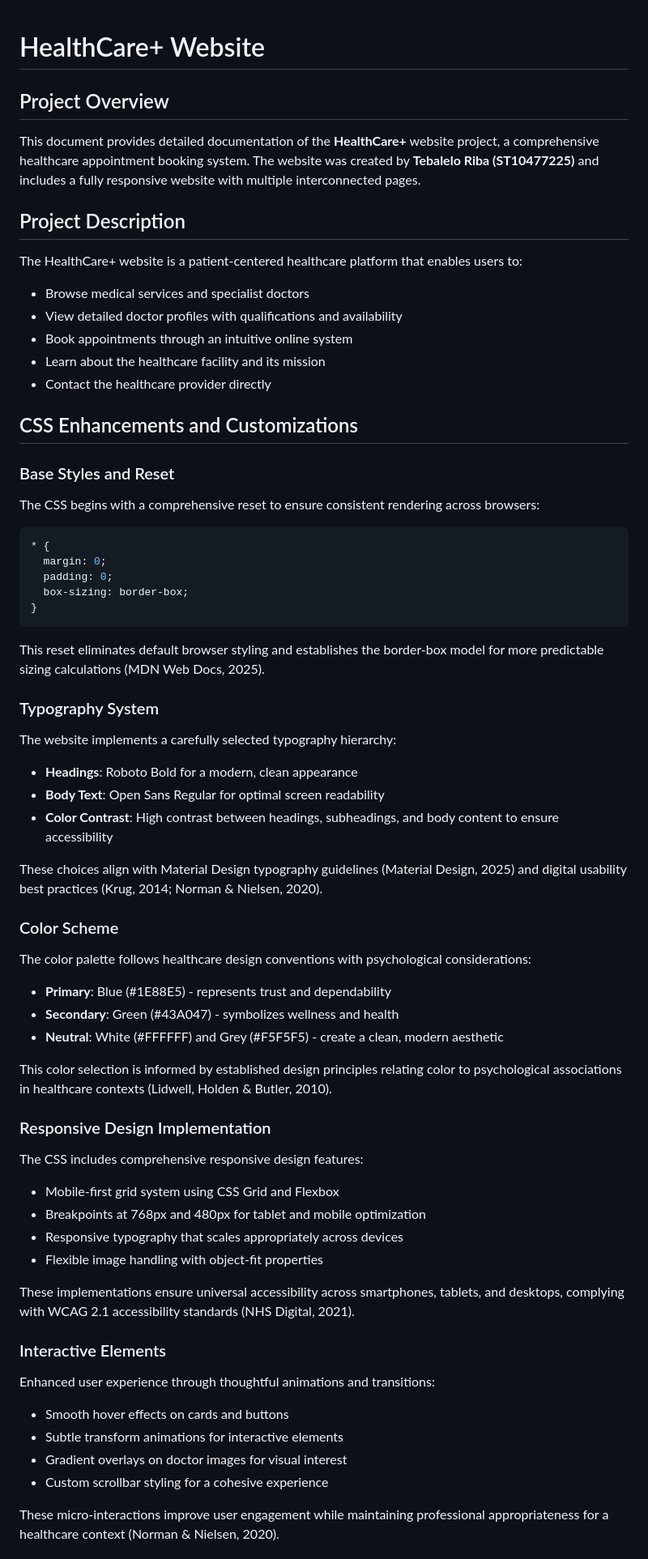
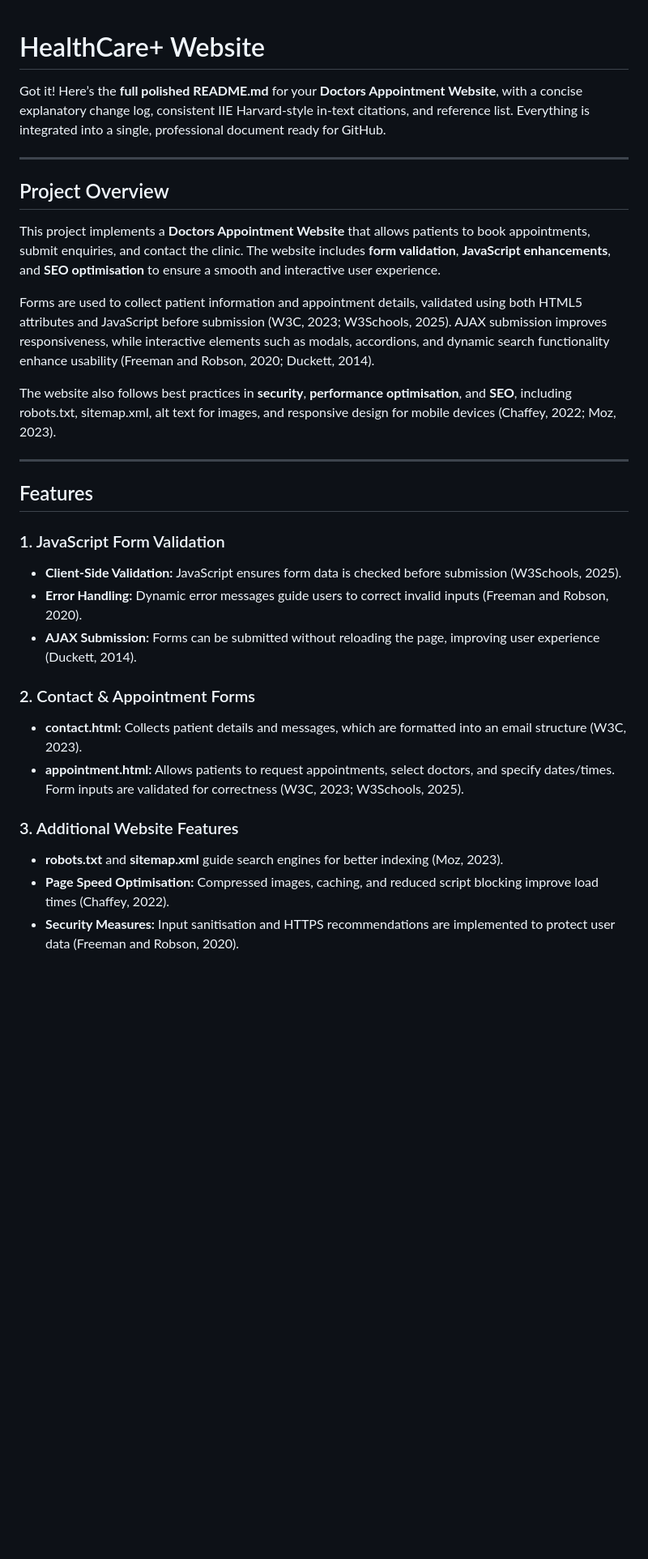
Before and after one commit to ribatebalelo/WEB-DEV-POE-Part-3, a Markdown page: README.md, the part around the change printed below. Shown: that part at 81% size. GitHub-like rendering; blank space fills up the shorter version.

````diff
--- a/README.md
+++ b/README.md
@@ -1,60 +1,34 @@
 # HealthCare+ Website
 
+Got it! Here’s the **full polished README.md** for your **Doctors Appointment Website**, with a concise explanatory change log, consistent IIE Harvard-style in-text citations, and reference list. Everything is integrated into a single, professional document ready for GitHub.
+
+---
 ## Project Overview
-This document provides detailed documentation of the **HealthCare+** website project, a comprehensive healthcare appointment booking system. The website was created by **Tebalelo Riba (ST10477225)** and includes a fully responsive website with multiple interconnected pages.
 
-## Project Description
-The HealthCare+ website is a patient-centered healthcare platform that enables users to:
-- Browse medical services and specialist doctors
-- View detailed doctor profiles with qualifications and availability
-- Book appointments through an intuitive online system
-- Learn about the healthcare facility and its mission
-- Contact the healthcare provider directly
+This project implements a **Doctors Appointment Website** that allows patients to book appointments, submit enquiries, and contact the clinic. The website includes **form validation**, **JavaScript enhancements**, and **SEO optimisation** to ensure a smooth and interactive user experience.
 
-## CSS Enhancements and Customizations
+Forms are used to collect patient information and appointment details, validated using both HTML5 attributes and JavaScript before submission (W3C, 2023; W3Schools, 2025). AJAX submission improves responsiveness, while interactive elements such as modals, accordions, and dynamic search functionality enhance usability (Freeman and Robson, 2020; Duckett, 2014).
 
-### Base Styles and Reset
-The CSS begins with a comprehensive reset to ensure consistent rendering across browsers:
-```css
-* {
-  margin: 0;
-  padding: 0;
-  box-sizing: border-box;
-}
-```
-This reset eliminates default browser styling and establishes the border-box model for more predictable sizing calculations (MDN Web Docs, 2025).
+The website also follows best practices in **security**, **performance optimisation**, and **SEO**, including robots.txt, sitemap.xml, alt text for images, and responsive design for mobile devices (Chaffey, 2022; Moz, 2023).
 
-### Typography System
-The website implements a carefully selected typography hierarchy:
-- **Headings**: Roboto Bold for a modern, clean appearance
-- **Body Text**: Open Sans Regular for optimal screen readability
-- **Color Contrast**: High contrast between headings, subheadings, and body content to ensure accessibility
+---
 
-These choices align with Material Design typography guidelines (Material Design, 2025) and digital usability best practices (Krug, 2014; Norman & Nielsen, 2020).
+## Features
 
-### Color Scheme
-The color palette follows healthcare design conventions with psychological considerations:
-- **Primary**: Blue (#1E88E5) - represents trust and dependability
-- **Secondary**: Green (#43A047) - symbolizes wellness and health
-- **Neutral**: White (#FFFFFF) and Grey (#F5F5F5) - create a clean, modern aesthetic
+### 1. JavaScript Form Validation
 
-This color selection is informed by established design principles relating color to psychological associations in healthcare contexts (Lidwell, Holden & Butler, 2010).
+* **Client-Side Validation:** JavaScript ensures form data is checked before submission (W3Schools, 2025).
+* **Error Handling:** Dynamic error messages guide users to correct invalid inputs (Freeman and Robson, 2020).
+* **AJAX Submission:** Forms can be submitted without reloading the page, improving user experience (Duckett, 2014).
 
-### Responsive Design Implementation
-The CSS includes comprehensive responsive design features:
-- Mobile-first grid system using CSS Grid and Flexbox
-- Breakpoints at 768px and 480px for tablet and mobile optimization
-- Responsive typography that scales appropriately across devices
-- Flexible image handling with object-fit properties
+### 2. Contact & Appointment Forms
 
-These implementations ensure universal accessibility across smartphones, tablets, and desktops, complying with WCAG 2.1 accessibility standards (NHS Digital, 2021).
+* **contact.html:** Collects patient details and messages, which are formatted into an email structure (W3C, 2023).
+* **appointment.html:** Allows patients to request appointments, select doctors, and specify dates/times. Form inputs are validated for correctness (W3C, 2023; W3Schools, 2025).
 
-### Interactive Elements
-Enhanced user experience through thoughtful animations and transitions:
-- Smooth hover effects on cards and buttons
-- Subtle transform animations for interactive elements
-- Gradient overlays on doctor images for visual interest
-- Custom scrollbar styling for a cohesive experience
+### 3. Additional Website Features
 
-These micro-interactions improve user engagement while maintaining professional appropriateness for a healthcare context (Norman & Nielsen, 2020).
+* **robots.txt** and **sitemap.xml** guide search engines for better indexing (Moz, 2023).
+* **Page Speed Optimisation:** Compressed images, caching, and reduced script blocking improve load times (Chaffey, 2022).
+* **Security Measures:** Input sanitisation and HTTPS recommendations are implemented to protect user data (Freeman and Robson, 2020).
 
````
Also changed, not shown: other parts of README.md (+27 -38 lines).
